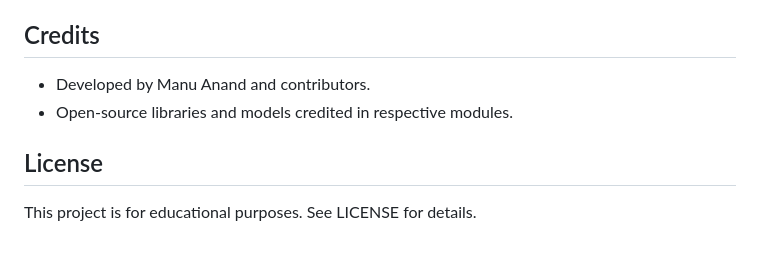
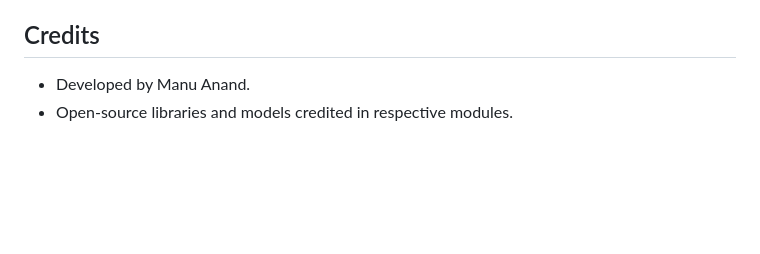
Before and after one commit to ManuAnand3003/NOVA_AI, a Markdown page: README.md, the part around the change. GitHub-like rendering; blank space fills up the shorter version.

```diff
--- a/README.md
+++ b/README.md
@@ -67,8 +67,5 @@ A modern, student-friendly AI assistant web application featuring chat, calculat
 - HTML/CSS (modern UI)
 
 ## Credits
-- Developed by Manu Anand and contributors.
+- Developed by Manu Anand.
 - Open-source libraries and models credited in respective modules.
-
-## License
-This project is for educational purposes. See LICENSE for details.
```
